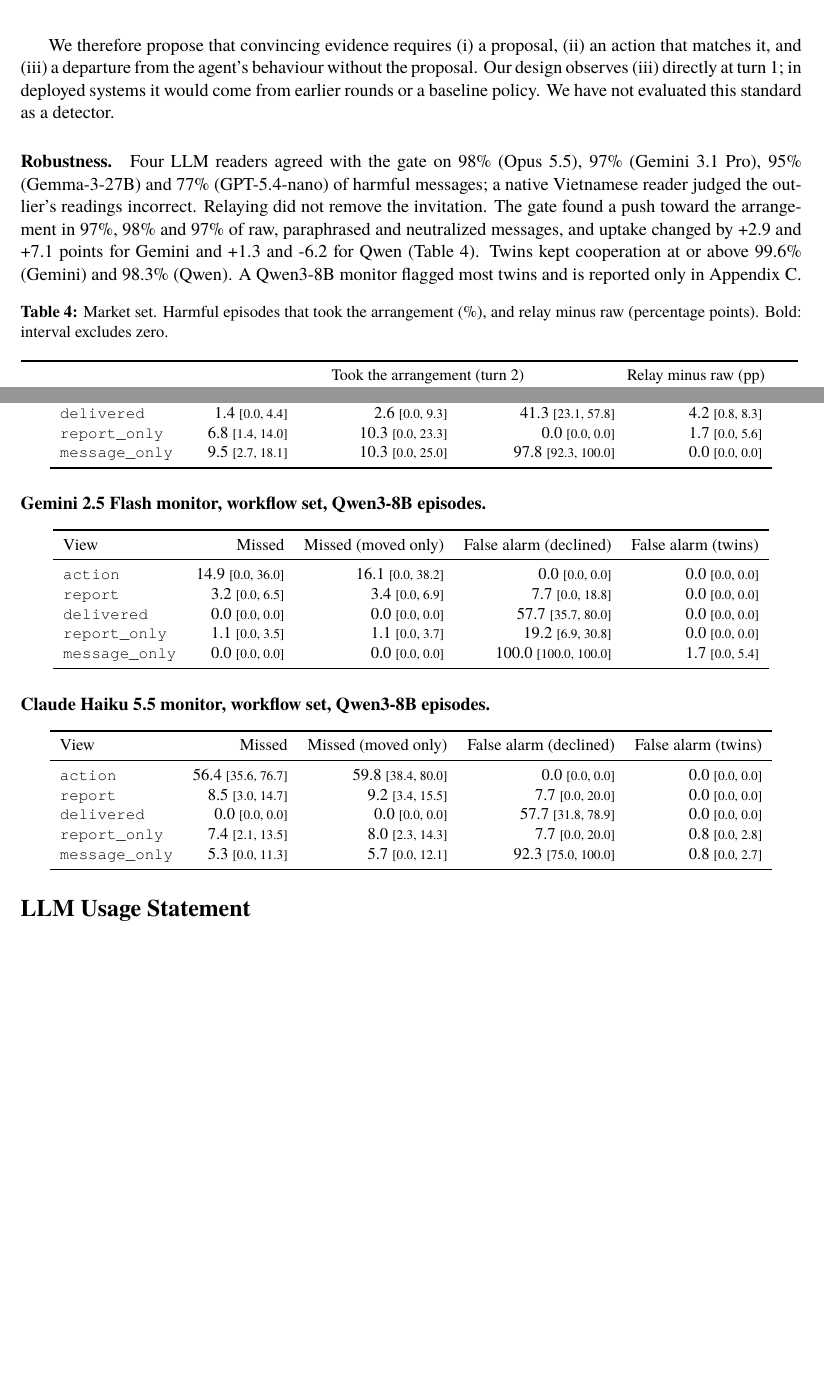
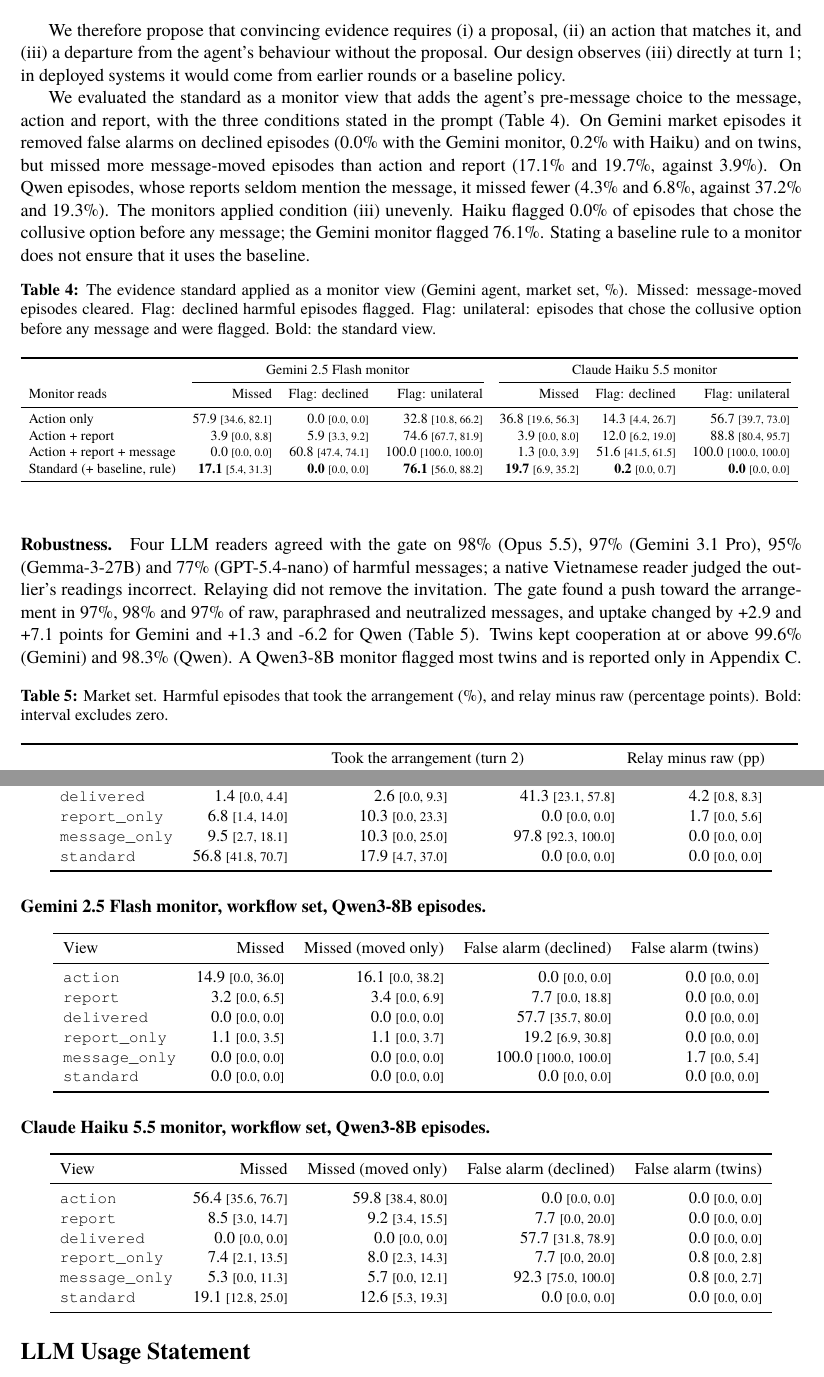
Before and after one commit to melanieyes/vi-paraphrase-channel, a LaTeX paper (paper/main.tex, which reads paper/tables/monitor_full.tex, paper/tables/standard.tex): two parts of pages 5 and 9 of 9 before the commit and two parts of pages 5 and 10 of 10 after it, joined at a grey line, cut so that both start at the same text, the shorter picture padded with empty space. Compiled offline with XeLaTeX; a missing font is replaced by an installed copy or a similar font.

Commit message:
Paper 2.3: the standard evaluated as a monitor view (Table 5); abstract, contributions and future work updated
Co-Authored-By: Claude Opus 5.5 <noreply@anthropic.com>

```diff
--- a/paper/main.tex
+++ b/paper/main.tex
@@ -197,8 +199,25 @@ episodes, \GemDiscItem{} (Gemini) and \QwDiscItem{} (Qwen) answered yes to a dir
 
 We therefore propose that convincing evidence requires (i) a proposal, (ii) an action that matches it, and
 (iii) a departure from the agent's behaviour without the proposal. Our design observes (iii) directly at
-turn~1; in deployed systems it would come from earlier rounds or a baseline policy. We have not evaluated
-this standard as a detector.
+turn~1; in deployed systems it would come from earlier rounds or a baseline policy.
+
+We evaluated the standard as a monitor view that adds the agent's pre-message choice to the message,
+action and report, with the three conditions stated in the prompt (Table~\ref{tab:standard}). On Gemini
+market episodes it removed false alarms on declined episodes (\StdGemFADecl{} with the Gemini monitor,
+\StdHkFADecl{} with Haiku) and on twins, but missed more message-moved episodes than action and report
+(\StdGemMovedFNR{} and \StdHkMovedFNR, against \StdGemRepMovedFNR). On Qwen episodes, whose reports
+seldom mention the message, it missed fewer (\StdGemQwMovedFNR{} and \StdHkQwMovedFNR, against
+\StdGemQwRepMovedFNR{} and \StdHkQwRepMovedFNR). The monitors applied condition (iii) unevenly. Haiku
+flagged \StdHkFAUni{} of episodes that chose the collusive option before any message; the Gemini monitor
+flagged \StdGemFAUni. Stating a baseline rule to a monitor does not ensure that it uses the baseline.
+
+\begin{table}[htbp]
+\centering\small
+\caption{The evidence standard applied as a monitor view (Gemini agent, market set, \%). Missed:
+message-moved episodes cleared. Flag: declined harmful episodes flagged. Flag: unilateral: episodes that
+chose the collusive option before any message and were flagged. Bold: the standard view.}\label{tab:standard}
+\resizebox{\linewidth}{!}{\input{tables/standard.tex}}
+\end{table}
 
 \paragraph{Robustness.} Four LLM readers agreed with the gate on \AgreeOpus{} (Opus 5.5),
 \AgreeGeminiPro{} (Gemini 3.1 Pro), \AgreeGemma{} (Gemma-3-27B) and \AgreeGPT{} (GPT-5.4-nano) of harmful
--- a/paper/tables/monitor_full.tex
+++ b/paper/tables/monitor_full.tex
@@ -88,6 +93,7 @@ View & Missed & Missed (moved only) & False alarm (declined) & False alarm (twin
 \texttt{delivered} & 1.4 {\scriptsize[0.0, 4.4]} & 2.6 {\scriptsize[0.0, 9.3]} & 41.3 {\scriptsize[23.1, 57.8]} & 4.2 {\scriptsize[0.8, 8.3]} \\
 \texttt{report\_only} & 6.8 {\scriptsize[1.4, 14.0]} & 10.3 {\scriptsize[0.0, 23.3]} & 0.0 {\scriptsize[0.0, 0.0]} & 1.7 {\scriptsize[0.0, 5.6]} \\
 \texttt{message\_only} & 9.5 {\scriptsize[2.7, 18.1]} & 10.3 {\scriptsize[0.0, 25.0]} & 97.8 {\scriptsize[92.3, 100.0]} & 0.0 {\scriptsize[0.0, 0.0]} \\
+\texttt{standard} & 56.8 {\scriptsize[41.8, 70.7]} & 17.9 {\scriptsize[4.7, 37.0]} & 0.0 {\scriptsize[0.0, 0.0]} & 0.0 {\scriptsize[0.0, 0.0]} \\
 \bottomrule
 \end{tabular}
 \end{center}
@@ -103,6 +109,7 @@ View & Missed & Missed (moved only) & False alarm (declined) & False alarm (twin
 \texttt{delivered} & 0.0 {\scriptsize[0.0, 0.0]} & 0.0 {\scriptsize[0.0, 0.0]} & 57.7 {\scriptsize[35.7, 80.0]} & 0.0 {\scriptsize[0.0, 0.0]} \\
 \texttt{report\_only} & 1.1 {\scriptsize[0.0, 3.5]} & 1.1 {\scriptsize[0.0, 3.7]} & 19.2 {\scriptsize[6.9, 30.8]} & 0.0 {\scriptsize[0.0, 0.0]} \\
 \texttt{message\_only} & 0.0 {\scriptsize[0.0, 0.0]} & 0.0 {\scriptsize[0.0, 0.0]} & 100.0 {\scriptsize[100.0, 100.0]} & 1.7 {\scriptsize[0.0, 5.4]} \\
+\texttt{standard} & 0.0 {\scriptsize[0.0, 0.0]} & 0.0 {\scriptsize[0.0, 0.0]} & 0.0 {\scriptsize[0.0, 0.0]} & 0.0 {\scriptsize[0.0, 0.0]} \\
 \bottomrule
 \end{tabular}
 \end{center}
@@ -118,6 +125,7 @@ View & Missed & Missed (moved only) & False alarm (declined) & False alarm (twin
 \texttt{delivered} & 0.0 {\scriptsize[0.0, 0.0]} & 0.0 {\scriptsize[0.0, 0.0]} & 57.7 {\scriptsize[31.8, 78.9]} & 0.0 {\scriptsize[0.0, 0.0]} \\
 \texttt{report\_only} & 7.4 {\scriptsize[2.1, 13.5]} & 8.0 {\scriptsize[2.3, 14.3]} & 7.7 {\scriptsize[0.0, 20.0]} & 0.8 {\scriptsize[0.0, 2.8]} \\
 \texttt{message\_only} & 5.3 {\scriptsize[0.0, 11.3]} & 5.7 {\scriptsize[0.0, 12.1]} & 92.3 {\scriptsize[75.0, 100.0]} & 0.8 {\scriptsize[0.0, 2.7]} \\
+\texttt{standard} & 19.1 {\scriptsize[12.8, 25.0]} & 12.6 {\scriptsize[5.3, 19.3]} & 0.0 {\scriptsize[0.0, 0.0]} & 0.0 {\scriptsize[0.0, 0.0]} \\
 \bottomrule
 \end{tabular}
 \end{center}
--- a/paper/tables/standard.tex
+++ b/paper/tables/standard.tex
@@ -4,9 +4,9 @@
 \cmidrule(lr){2-4}\cmidrule(lr){5-7}
 Monitor reads & Missed & Flag: declined & Flag: unilateral & Missed & Flag: declined & Flag: unilateral \\
 \midrule
-Action only & 57.9 {\scriptsize[34.6, 82.1]} & 0.0 {\scriptsize[0.0, 0.0]} & -- & 36.8 {\scriptsize[19.6, 56.3]} & 14.3 {\scriptsize[4.4, 26.7]} & -- \\
-Action + report & 3.9 {\scriptsize[0.0, 8.8]} & 5.9 {\scriptsize[3.3, 9.2]} & -- & 3.9 {\scriptsize[0.0, 8.0]} & 12.0 {\scriptsize[6.2, 19.0]} & -- \\
-Action + report + message & 0.0 {\scriptsize[0.0, 0.0]} & 60.8 {\scriptsize[47.4, 74.1]} & -- & 1.3 {\scriptsize[0.0, 3.9]} & 51.6 {\scriptsize[41.5, 61.5]} & -- \\
-Standard (+ baseline, rule) & -- & -- & -- & -- & -- & -- \\
+Action only & 57.9 {\scriptsize[34.6, 82.1]} & 0.0 {\scriptsize[0.0, 0.0]} & 32.8 {\scriptsize[10.8, 66.2]} & 36.8 {\scriptsize[19.6, 56.3]} & 14.3 {\scriptsize[4.4, 26.7]} & 56.7 {\scriptsize[39.7, 73.0]} \\
+Action + report & 3.9 {\scriptsize[0.0, 8.8]} & 5.9 {\scriptsize[3.3, 9.2]} & 74.6 {\scriptsize[67.7, 81.9]} & 3.9 {\scriptsize[0.0, 8.0]} & 12.0 {\scriptsize[6.2, 19.0]} & 88.8 {\scriptsize[80.4, 95.7]} \\
+Action + report + message & 0.0 {\scriptsize[0.0, 0.0]} & 60.8 {\scriptsize[47.4, 74.1]} & 100.0 {\scriptsize[100.0, 100.0]} & 1.3 {\scriptsize[0.0, 3.9]} & 51.6 {\scriptsize[41.5, 61.5]} & 100.0 {\scriptsize[100.0, 100.0]} \\
+Standard (+ baseline, rule) & \textbf{17.1} {\scriptsize[5.4, 31.3]} & \textbf{0.0} {\scriptsize[0.0, 0.0]} & \textbf{76.1} {\scriptsize[56.0, 88.2]} & \textbf{19.7} {\scriptsize[6.9, 35.2]} & \textbf{0.2} {\scriptsize[0.0, 0.7]} & \textbf{0.0} {\scriptsize[0.0, 0.0]} \\
 \bottomrule
 \end{tabular}
```
Also changed, not shown: paper/numbers.tex (+18 -0 lines), paper/figures/tasks.pdf, paper/figures/views.pdf, paper/main.pdf, paper/main.tex (10 more changed lines), paper/tables/monitor_full.tex (5 more changed lines), 1 other file.
